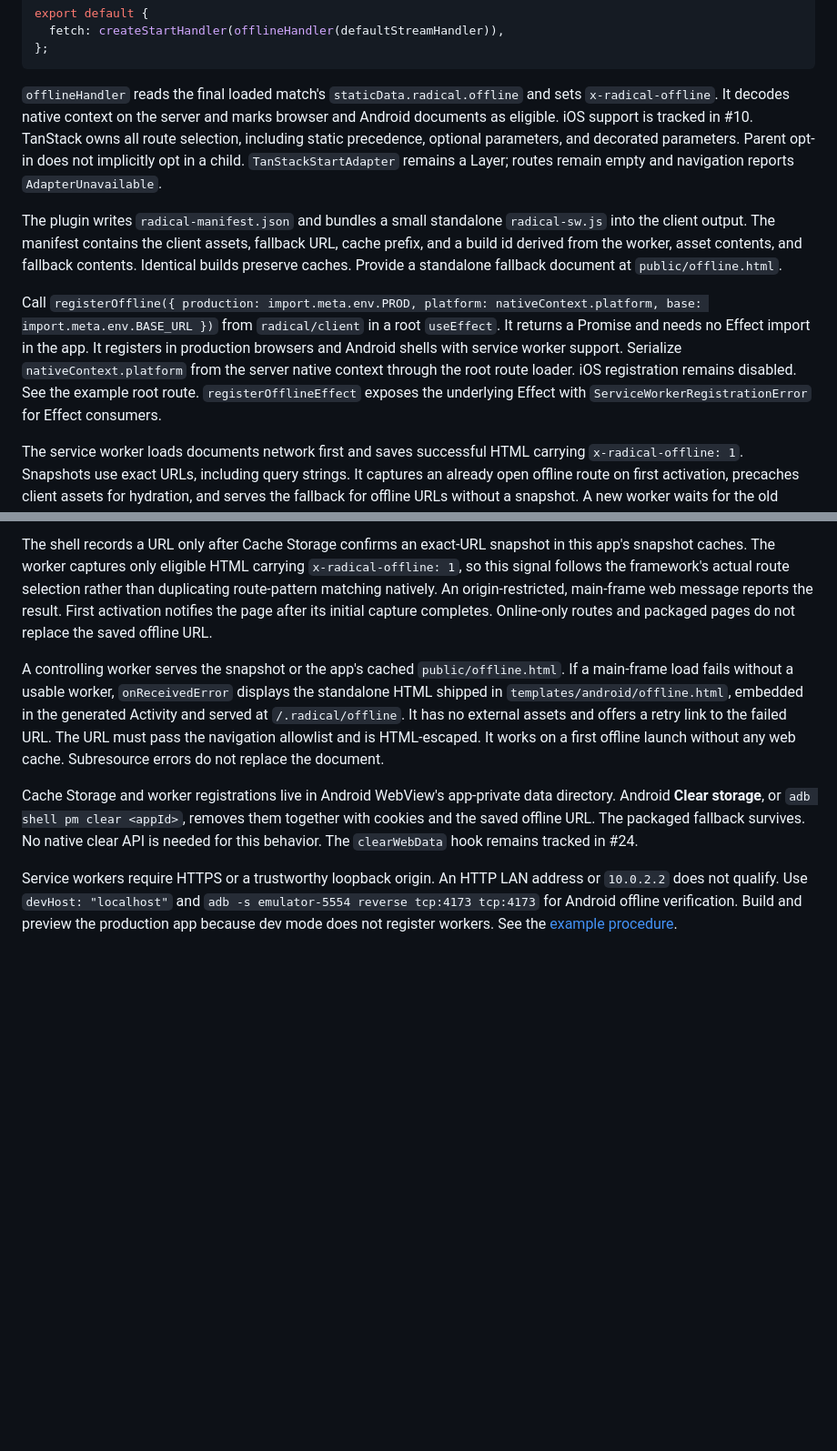
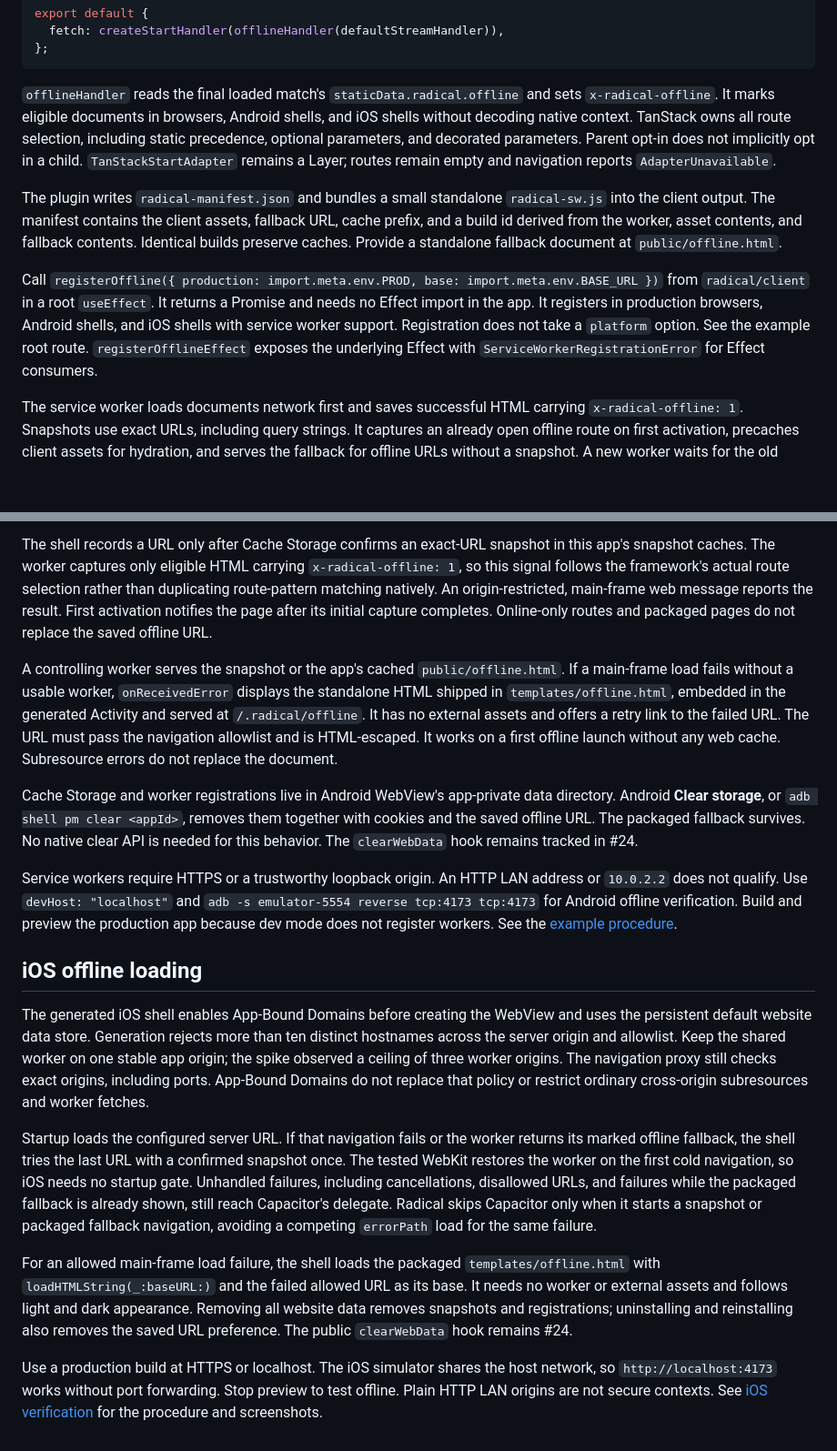
Before and after one commit to akshat-OwO/radical, a Markdown page: packages/radical/README.md, 2 parts joined by grey strips. Shown: that part at 91% size. Drawn GitHub-style; blank space fills up the shorter version.

Commit message:
Preserve iOS failure delegation

````diff
--- a/packages/radical/README.md
+++ b/packages/radical/README.md
@@ -53,11 +53,11 @@ export default {
 };
 ```
 
-`offlineHandler` reads the final loaded match's `staticData.radical.offline` and sets `x-radical-offline`. It decodes native context on the server and marks browser and Android documents as eligible. iOS support is tracked in #10. TanStack owns all route selection, including static precedence, optional parameters, and decorated parameters. Parent opt-in does not implicitly opt in a child. `TanStackStartAdapter` remains a Layer; routes remain empty and navigation reports `AdapterUnavailable`.
+`offlineHandler` reads the final loaded match's `staticData.radical.offline` and sets `x-radical-offline`. It marks eligible documents in browsers, Android shells, and iOS shells without decoding native context. TanStack owns all route selection, including static precedence, optional parameters, and decorated parameters. Parent opt-in does not implicitly opt in a child. `TanStackStartAdapter` remains a Layer; routes remain empty and navigation reports `AdapterUnavailable`.
 
 The plugin writes `radical-manifest.json` and bundles a small standalone `radical-sw.js` into the client output. The manifest contains the client assets, fallback URL, cache prefix, and a build id derived from the worker, asset contents, and fallback contents. Identical builds preserve caches. Provide a standalone fallback document at `public/offline.html`.
 
-Call `registerOffline({ production: import.meta.env.PROD, platform: nativeContext.platform, base: import.meta.env.BASE_URL })` from `radical/client` in a root `useEffect`. It returns a Promise and needs no Effect import in the app. It registers in production browsers and Android shells with service worker support. Serialize `nativeContext.platform` from the server native context through the root route loader. iOS registration remains disabled. See the example root route. `registerOfflineEffect` exposes the underlying Effect with `ServiceWorkerRegistrationError` for Effect consumers.
+Call `registerOffline({ production: import.meta.env.PROD, base: import.meta.env.BASE_URL })` from `radical/client` in a root `useEffect`. It returns a Promise and needs no Effect import in the app. It registers in production browsers, Android shells, and iOS shells with service worker support. Registration does not take a `platform` option. See the example root route. `registerOfflineEffect` exposes the underlying Effect with `ServiceWorkerRegistrationError` for Effect consumers.
 
 The service worker loads documents network first and saves successful HTML carrying `x-radical-offline: 1`. Snapshots use exact URLs, including query strings. It captures an already open offline route on first activation, precaches client assets for hydration, and serves the fallback for offline URLs without a snapshot. A new worker waits for the old worker's clients to close before activation removes previous build caches for the same app and base path.
 
@@ -87,8 +87,18 @@ Android connectivity selects the target. With an active network carrying `NET_CA
 
 The shell records a URL only after Cache Storage confirms an exact-URL snapshot in this app's snapshot caches. The worker captures only eligible HTML carrying `x-radical-offline: 1`, so this signal follows the framework's actual route selection rather than duplicating route-pattern matching natively. An origin-restricted, main-frame web message reports the result. First activation notifies the page after its initial capture completes. Online-only routes and packaged pages do not replace the saved offline URL.
 
-A controlling worker serves the snapshot or the app's cached `public/offline.html`. If a main-frame load fails without a usable worker, `onReceivedError` displays the standalone HTML shipped in `templates/android/offline.html`, embedded in the generated Activity and served at `/.radical/offline`. It has no external assets and offers a retry link to the failed URL. The URL must pass the navigation allowlist and is HTML-escaped. It works on a first offline launch without any web cache. Subresource errors do not replace the document.
+A controlling worker serves the snapshot or the app's cached `public/offline.html`. If a main-frame load fails without a usable worker, `onReceivedError` displays the standalone HTML shipped in `templates/offline.html`, embedded in the generated Activity and served at `/.radical/offline`. It has no external assets and offers a retry link to the failed URL. The URL must pass the navigation allowlist and is HTML-escaped. It works on a first offline launch without any web cache. Subresource errors do not replace the document.
 
 Cache Storage and worker registrations live in Android WebView's app-private data directory. Android **Clear storage**, or `adb shell pm clear <appId>`, removes them together with cookies and the saved offline URL. The packaged fallback survives. No native clear API is needed for this behavior. The `clearWebData` hook remains tracked in #24.
 
 Service workers require HTTPS or a trustworthy loopback origin. An HTTP LAN address or `10.0.2.2` does not qualify. Use `devHost: "localhost"` and `adb -s emulator-5554 reverse tcp:4173 tcp:4173` for Android offline verification. Build and preview the production app because dev mode does not register workers. See the [example procedure](../../apps/example/README.md#android-offline-routes).
+
+## iOS offline loading
+
+The generated iOS shell enables App-Bound Domains before creating the WebView and uses the persistent default website data store. Generation rejects more than ten distinct hostnames across the server origin and allowlist. Keep the shared worker on one stable app origin; the spike observed a ceiling of three worker origins. The navigation proxy still checks exact origins, including ports. App-Bound Domains do not replace that policy or restrict ordinary cross-origin subresources and worker fetches.
+
+Startup loads the configured server URL. If that navigation fails or the worker returns its marked offline fallback, the shell tries the last URL with a confirmed snapshot once. The tested WebKit restores the worker on the first cold navigation, so iOS needs no startup gate. Unhandled failures, including cancellations, disallowed URLs, and failures while the packaged fallback is already shown, still reach Capacitor's delegate. Radical skips Capacitor only when it starts a snapshot or packaged fallback navigation, avoiding a competing `errorPath` load for the same failure.
+
+For an allowed main-frame load failure, the shell loads the packaged `templates/offline.html` with `loadHTMLString(_:baseURL:)` and the failed allowed URL as its base. It needs no worker or external assets and follows light and dark appearance. Removing all website data removes snapshots and registrations; uninstalling and reinstalling also removes the saved URL preference. The public `clearWebData` hook remains #24.
+
+Use a production build at HTTPS or localhost. The iOS simulator shares the host network, so `http://localhost:4173` works without port forwarding. Stop preview to test offline. Plain HTTP LAN origins are not secure contexts. See [iOS verification](../../docs/verification/ios-offline.md) for the procedure and screenshots.
````
Also changed, not shown: docs/verification/ios-offline.md (+11 -1 lines), docs/verification/ios-offline/cleared-storage.png, docs/verification/ios-offline/cold-launch.png, 8 other files.
